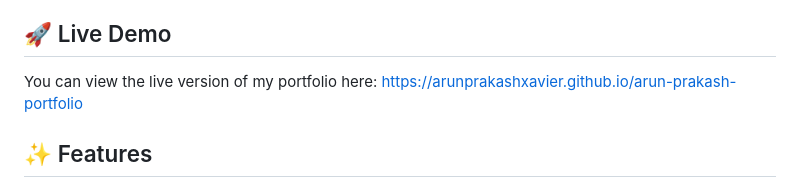
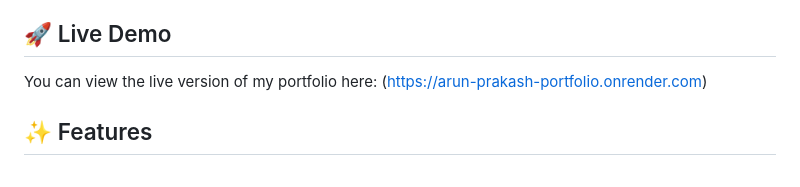
Before and after one commit to arunprakashxavier/Arun-Prakash-Portfolio, a Markdown page: README.md, the part around the change. Rendered like a GitHub page.

```diff
--- a/README.md
+++ b/README.md
@@ -9,8 +9,7 @@ This is a single-page static website built to showcase my skills, projects, and
 ## 🚀 Live Demo
 
 You can view the live version of my portfolio here:
-https://arunprakashxavier.github.io/arun-prakash-portfolio
-
+(https://arun-prakash-portfolio.onrender.com)
 ## ✨ Features
 
 * **Responsive Design:** Adapts to various screen sizes (desktops 🖥️, tablets 📱, and mobile phones 🤳).
```
